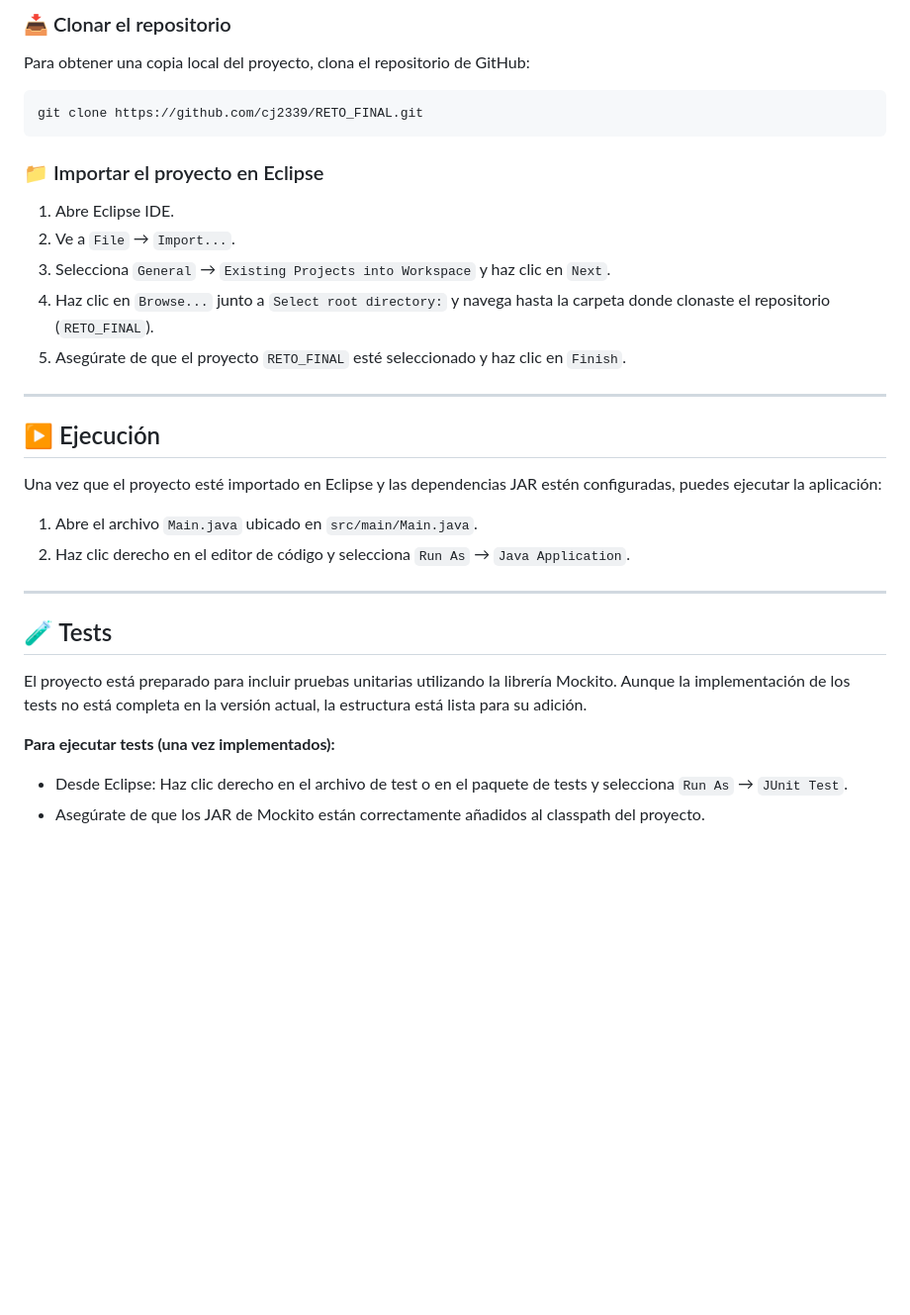
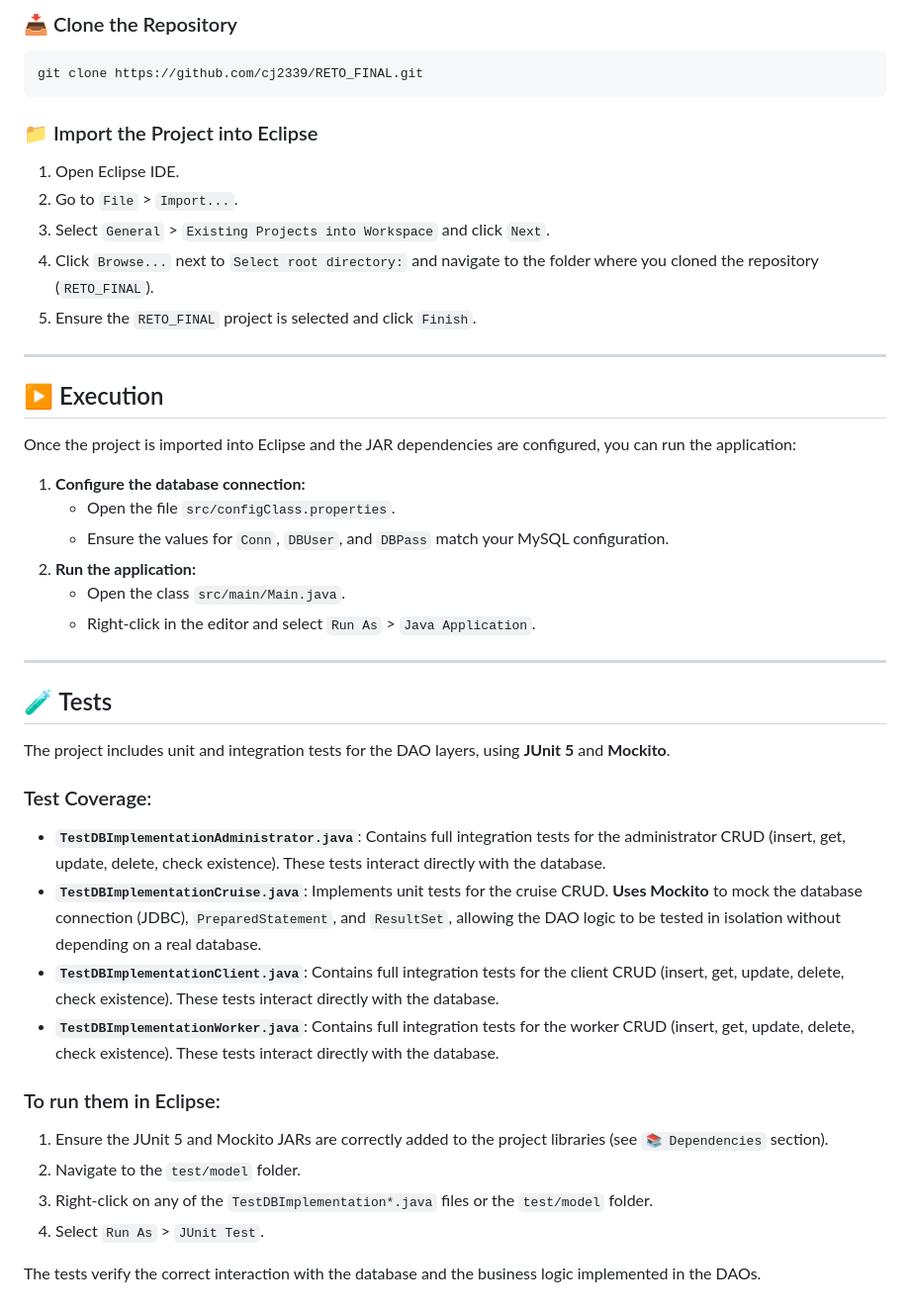
Before and after one commit to cj2339/RETO_FINAL, a Markdown page: README.md, the part around one of its changes. Shown at 99% size. Drawn GitHub-style; blank space fills up the shorter version.

````diff
--- a/README.md
+++ b/README.md
@@ -70,36 +72,49 @@ mysql -u tu_usuario -p tu_base_de_datos < imperialMaritime.sql
 
-### 📥 Clonar el repositorio
-
-Para obtener una copia local del proyecto, clona el repositorio de GitHub:
+### 📥 Clone the Repository
 
 ```bash
 git clone https://github.com/cj2339/RETO_FINAL.git
 ```
 
-### 📁 Importar el proyecto en Eclipse
+### 📁 Import the Project into Eclipse
 
-1.  Abre Eclipse IDE.
-2.  Ve a `File` → `Import...`.
-3.  Selecciona `General` → `Existing Projects into Workspace` y haz clic en `Next`.
-4.  Haz clic en `Browse...` junto a `Select root directory:` y navega hasta la carpeta donde clonaste el repositorio (`RETO_FINAL`).
-5.  Asegúrate de que el proyecto `RETO_FINAL` esté seleccionado y haz clic en `Finish`.
+1.  Open Eclipse IDE.
+2.  Go to `File` > `Import...`.
+3.  Select `General` > `Existing Projects into Workspace` and click `Next`.
+4.  Click `Browse...` next to `Select root directory:` and navigate to the folder where you cloned the repository (`RETO_FINAL`).
+5.  Ensure the `RETO_FINAL` project is selected and click `Finish`.
 
 ---
 
-## ▶️ Ejecución
+## ▶️ Execution
 
-Una vez que el proyecto esté importado en Eclipse y las dependencias JAR estén configuradas, puedes ejecutar la aplicación:
+Once the project is imported into Eclipse and the JAR dependencies are configured, you can run the application:
 
-1.  Abre el archivo `Main.java` ubicado en `src/main/Main.java`.
-2.  Haz clic derecho en el editor de código y selecciona `Run As` → `Java Application`.
+1.  **Configure the database connection:**
+    *   Open the file `src/configClass.properties`.
+    *   Ensure the values for `Conn`, `DBUser`, and `DBPass` match your MySQL configuration.
+2.  **Run the application:**
+    *   Open the class `src/main/Main.java`.
+    *   Right-click in the editor and select `Run As` > `Java Application`.
 
 ---
 
 ## 🧪 Tests
 
-El proyecto está preparado para incluir pruebas unitarias utilizando la librería Mockito. Aunque la implementación de los tests no está completa en la versión actual, la estructura está lista para su adición.
+The project includes unit and integration tests for the DAO layers, using **JUnit 5** and **Mockito**.
 
-**Para ejecutar tests (una vez implementados):**
+### Test Coverage:
 
-*   Desde Eclipse: Haz clic derecho en el archivo de test o en el paquete de tests y selecciona `Run As` → `JUnit Test`.
-*   Asegúrate de que los JAR de Mockito están correctamente añadidos al classpath del proyecto.
+*   **`TestDBImplementationAdministrator.java`**: Contains full integration tests for the administrator CRUD (insert, get, update, delete, check existence). These tests interact directly with the database.
+*   **`TestDBImplementationCruise.java`**: Implements unit tests for the cruise CRUD. **Uses Mockito** to mock the database connection (JDBC), `PreparedStatement`, and `ResultSet`, allowing the DAO logic to be tested in isolation without depending on a real database.
+*   **`TestDBImplementationClient.java`**: Contains full integration tests for the client CRUD (insert, get, update, delete, check existence). These tests interact directly with the database.
+*   **`TestDBImplementationWorker.java`**: Contains full integration tests for the worker CRUD (insert, get, update, delete, check existence). These tests interact directly with the database.
+
+### To run them in Eclipse:
+
+1.  Ensure the JUnit 5 and Mockito JARs are correctly added to the project libraries (see `📚 Dependencies` section).
+2.  Navigate to the `test/model` folder.
+3.  Right-click on any of the `TestDBImplementation*.java` files or the `test/model` folder.
+4.  Select `Run As` > `JUnit Test`.
+
+The tests verify the correct interaction with the database and the business logic implemented in the DAOs.
````
Also changed, not shown: other parts of README.md (+40 -38 lines).
